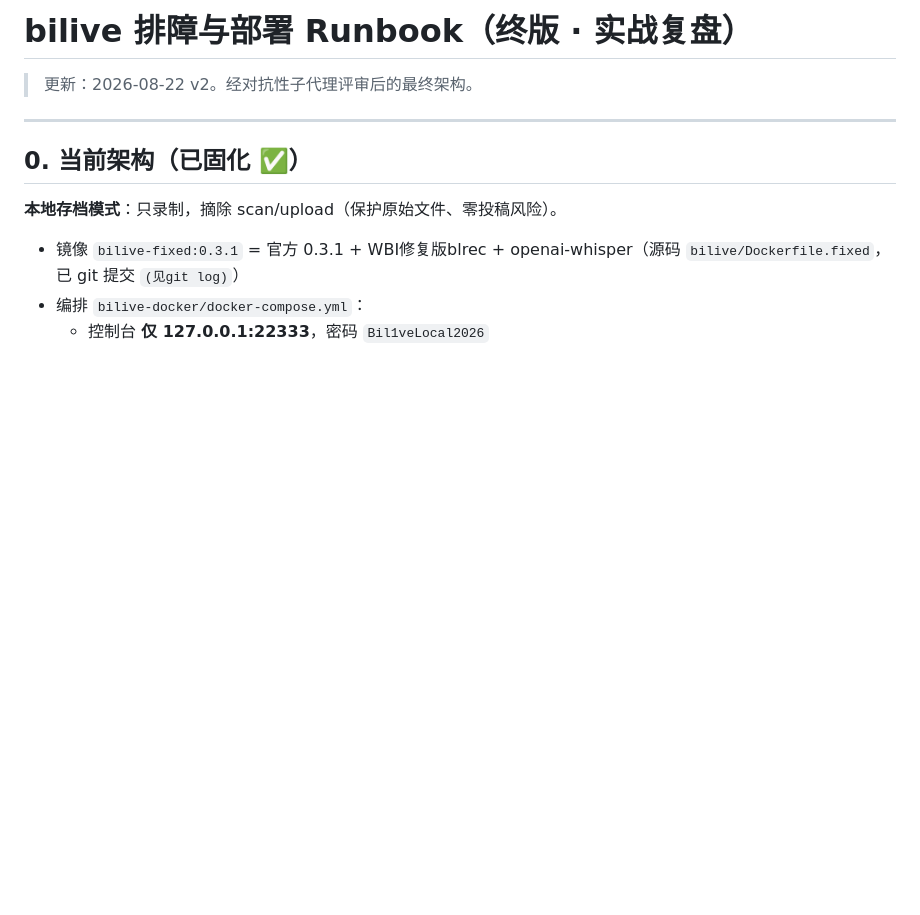
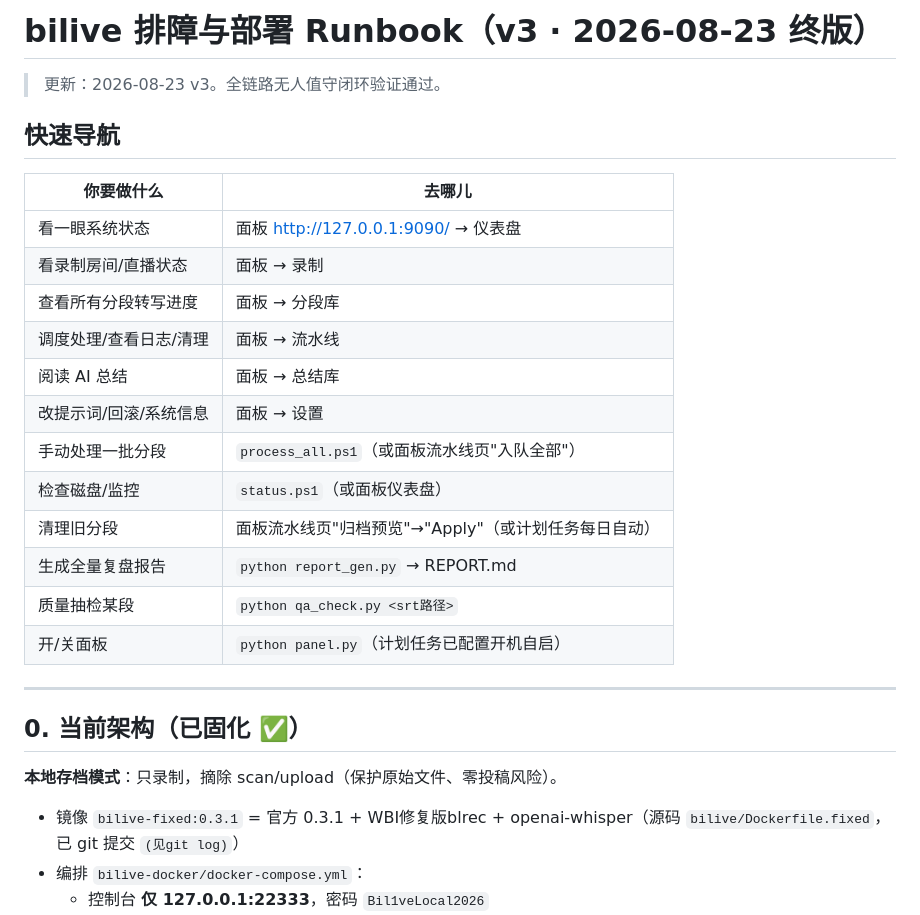
Before and after one commit to koofp/broadcast-live-tools, a Markdown page: bilive-runbook.md, the part around one of its changes. Drawn GitHub-style; blank space fills up the shorter version.

```diff
--- a/bilive-runbook.md
+++ b/bilive-runbook.md
@@ -1,6 +1,23 @@
-# bilive 排障与部署 Runbook（终版 · 实战复盘）
+# bilive 排障与部署 Runbook（v3 · 2026-08-23 终版）
 
-> 更新：2026-08-22 v2。经对抗性子代理评审后的最终架构。
+> 更新：2026-08-23 v3。全链路无人值守闭环验证通过。
+
+## 快速导航
+
+| 你要做什么 | 去哪儿 |
+|---|---|
+| 看一眼系统状态 | 面板 http://127.0.0.1:9090/ → 仪表盘 |
+| 看录制房间/直播状态 | 面板 → 录制 |
+| 查看所有分段转写进度 | 面板 → 分段库 |
+| 调度处理/查看日志/清理 | 面板 → 流水线 |
+| 阅读 AI 总结 | 面板 → 总结库 |
+| 改提示词/回滚/系统信息 | 面板 → 设置 |
+| 手动处理一批分段 | `process_all.ps1`（或面板流水线页"入队全部"）|
+| 检查磁盘/监控 | `status.ps1`（或面板仪表盘）|
+| 清理旧分段 | 面板流水线页"归档预览"→"Apply"（或计划任务每日自动）|
+| 生成全量复盘报告 | `python report_gen.py` → REPORT.md |
+| 质量抽检某段 | `python qa_check.py <srt路径>` |
+| 开/关面板 | `python panel.py`（计划任务已配置开机自启）|
 
 ---
 
```
Also changed, not shown: other parts of bilive-runbook.md (+43 -0 lines).
